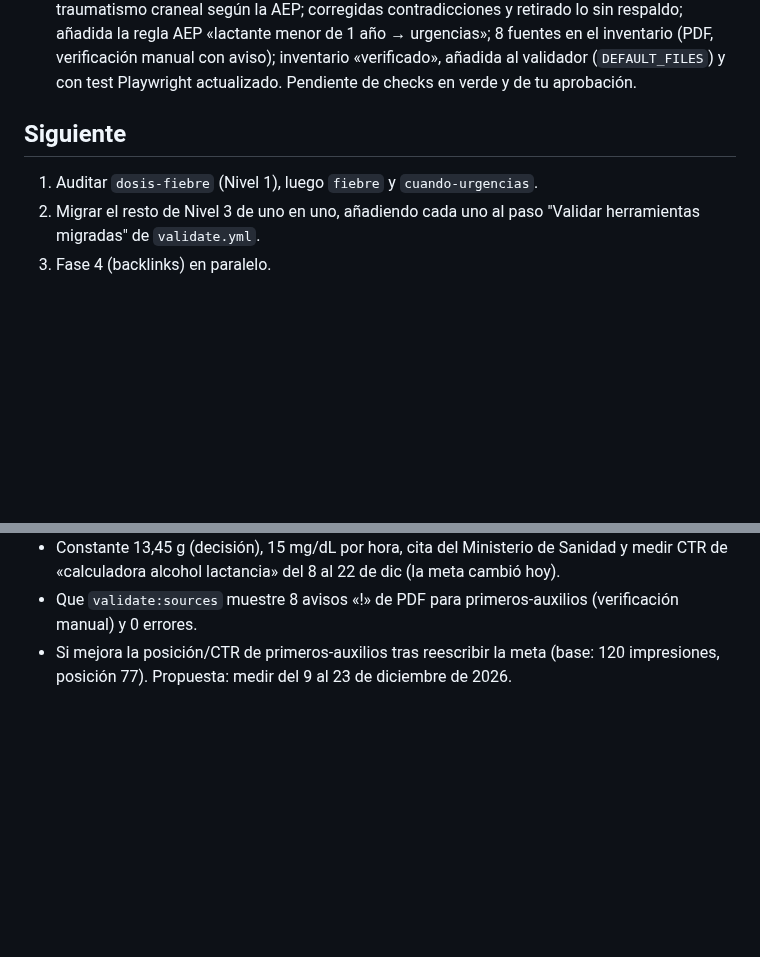
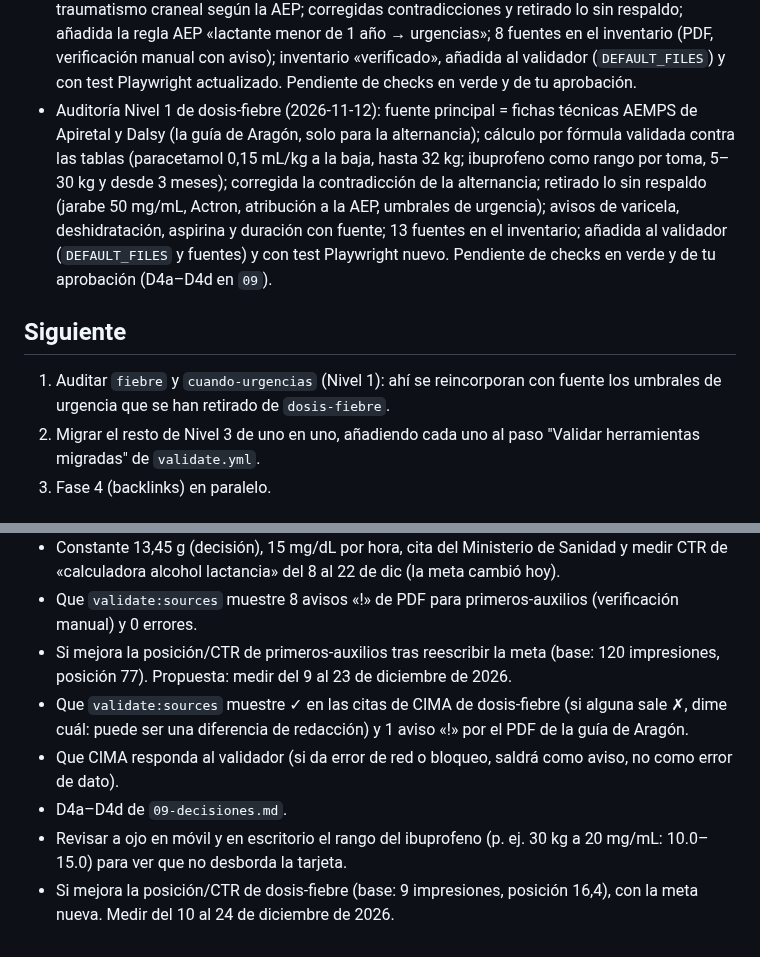
Before and after one commit to anonymit-project/babyFAQ, a Markdown page: docs/ESTADO.md, 2 parts joined by grey strips. Drawn GitHub-style; blank space fills up the shorter version.

```diff
--- a/docs/ESTADO.md
+++ b/docs/ESTADO.md
@@ -31,9 +31,10 @@ Actualizar al terminar cada sesión. Última actualización: 2026-11-11.
 - Formato de "fichas de cambio" para entregar parches (2026-11-10): regla de oro 5 de `docs/CLAUDE.md`, sección "Formato de entrega de cambios" y punto 3 del orquestador.
 - Auditoría Nivel 1 de calculadora-lactancia (2026-11-10): cálculo = Tabla 1 de Koren 2002 (Watson, 0,015 g/dL/h, tiempo desde el inicio), 13,45 g/bebida como valor ajustado y rotulado, sin cálculo fuera de tabla, estimación marcada, textos sin respaldo eliminados, fuente única Koren, FAQPage de 3 respuestas, «Última revisión», validador + test (25×12 casillas, tolerancia −1/+2 min). Candidata sin verificar: AAP «al menos 2 horas» (en conflicto con Koren para ≥ ~84 kg y 1 bebida). Pendiente de checks en verde.
 - Auditoría Nivel 1 de primeros-auxilios (2026-11-11), cerrada: RCP y atragantamiento según el ERC 2025 (contrastado con sus páginas de obstrucción de vía aérea), quemaduras y traumatismo craneal según la AEP; corregidas contradicciones y retirado lo sin respaldo; añadida la regla AEP «lactante menor de 1 año → urgencias»; 8 fuentes en el inventario (PDF, verificación manual con aviso); inventario «verificado», añadida al validador (`DEFAULT_FILES`) y con test Playwright actualizado. Pendiente de checks en verde y de tu aprobación.
+- Auditoría Nivel 1 de dosis-fiebre (2026-11-12): fuente principal = fichas técnicas AEMPS de Apiretal y Dalsy (la guía de Aragón, solo para la alternancia); cálculo por fórmula validada contra las tablas (paracetamol 0,15 mL/kg a la baja, hasta 32 kg; ibuprofeno como rango por toma, 5–30 kg y desde 3 meses); corregida la contradicción de la alternancia; retirado lo sin respaldo (jarabe 50 mg/mL, Actron, atribución a la AEP, umbrales de urgencia); avisos de varicela, deshidratación, aspirina y duración con fuente; 13 fuentes en el inventario; añadida al validador (`DEFAULT_FILES` y fuentes) y con test Playwright nuevo. Pendiente de checks en verde y de tu aprobación (D4a–D4d en `09`).
 
 ## Siguiente
-1. Auditar `dosis-fiebre` (Nivel 1), luego `fiebre` y `cuando-urgencias`.
+1. Auditar `fiebre` y `cuando-urgencias` (Nivel 1): ahí se reincorporan con fuente los umbrales de urgencia que se han retirado de `dosis-fiebre`.
 2. Migrar el resto de Nivel 3 de uno en uno, añadiendo cada uno al paso "Validar herramientas migradas" de `validate.yml`.
 3. Fase 4 (backlinks) en paralelo.
 
@@ -46,3 +47,8 @@ Actualizar al terminar cada sesión. Última actualización: 2026-11-11.
 - Constante 13,45 g (decisión), 15 mg/dL por hora, cita del Ministerio de Sanidad y medir CTR de «calculadora alcohol lactancia» del 8 al 22 de dic (la meta cambió hoy).
 - Que `validate:sources` muestre 8 avisos «!» de PDF para primeros-auxilios (verificación manual) y 0 errores.
 - Si mejora la posición/CTR de primeros-auxilios tras reescribir la meta (base: 120 impresiones, posición 77). Propuesta: medir del 9 al 23 de diciembre de 2026.
+- Que `validate:sources` muestre ✓ en las citas de CIMA de dosis-fiebre (si alguna sale ✗, dime cuál: puede ser una diferencia de redacción) y 1 aviso «!» por el PDF de la guía de Aragón.
+- Que CIMA responda al validador (si da error de red o bloqueo, saldrá como aviso, no como error de dato).
+- D4a–D4d de `09-decisiones.md`.
+- Revisar a ojo en móvil y en escritorio el rango del ibuprofeno (p. ej. 30 kg a 20 mg/mL: 10.0–15.0) para ver que no desborda la tarjeta.
+- Si mejora la posición/CTR de dosis-fiebre (base: 9 impresiones, posición 16,4), con la meta nueva. Medir del 10 al 24 de diciembre de 2026.
```
Also changed, not shown: other parts of docs/ESTADO.md (+1 -1 lines).
